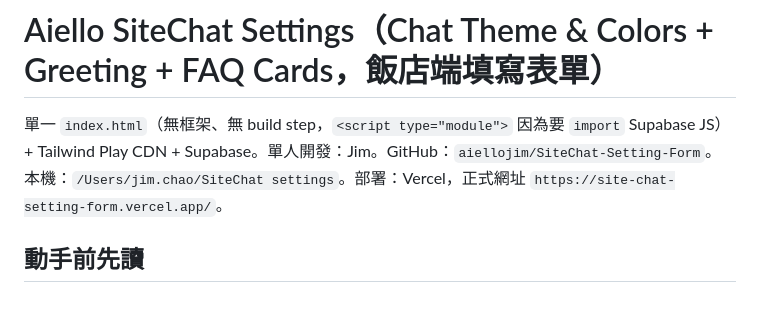
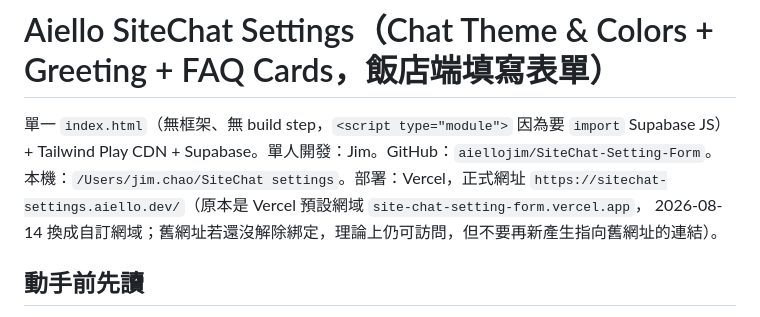
Before and after one commit to aiellojim/SiteChat-Setting-Form, a Markdown page: CLAUDE.md, the part around the change. Drawn GitHub-style.

Commit message:
docs: update production URL to custom domain sitechat-settings.aiello.dev

```diff
--- a/CLAUDE.md
+++ b/CLAUDE.md
@@ -3,7 +3,8 @@
 單一 `index.html`（無框架、無 build step，`<script type="module">` 因為要 `import` Supabase JS）+
 Tailwind Play CDN + Supabase。單人開發：Jim。GitHub：`aiellojim/SiteChat-Setting-Form`。
 本機：`/Users/jim.chao/SiteChat settings`。部署：Vercel，正式網址
-`https://site-chat-setting-form.vercel.app/`。
+`https://sitechat-settings.aiello.dev/`（原本是 Vercel 預設網域 `site-chat-setting-form.vercel.app`，
+2026-08-14 換成自訂網域；舊網址若還沒解除綁定，理論上仍可訪問，但不要再新產生指向舊網址的連結）。
 
 ## 動手前先讀
 
```
